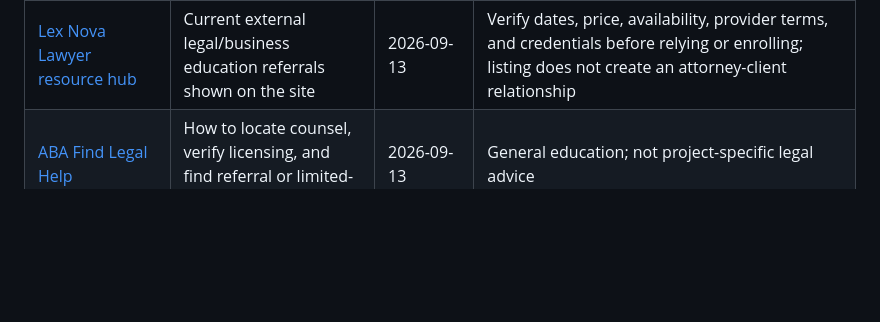
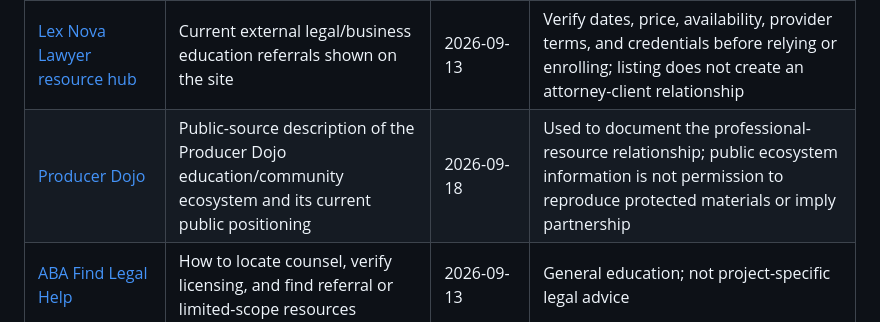
Before and after one commit to ibloud/50-ways-to-leave-another, a Markdown page: SOURCES.md, the part around the change. Rendered like a GitHub page; blank space fills up the shorter version.

Commit message:
Document Producer Dojo public source

```diff
--- a/SOURCES.md
+++ b/SOURCES.md
@@ -17,6 +17,7 @@ Public claims should be re-checked immediately before a proposal, purchase, or p
 | [Vocalizr overview](https://support.vocalizr.com/article/160-what-is-vocalizr) | Comparison marketplace and collaborative workspace for vocalists and producers | 2026-09-13 | No Charlie profile verified |
 | [IBLoud IVXX Story Lab](https://github.com/ibloud/ibloud-ivxx-story-lab) | Sync catalogue gap analysis and agent framing | 2026-09-12 | Live repo; status changes as clearance ledger is updated |
 | [Lex Nova Lawyer resource hub](https://linktr.ee/lexnovalawyer) | Current external legal/business education referrals shown on the site | 2026-09-13 | Verify dates, price, availability, provider terms, and credentials before relying or enrolling; listing does not create an attorney-client relationship |
+| [Producer Dojo](https://www.producerdojo.com/) | Public-source description of the Producer Dojo education/community ecosystem and its current public positioning | 2026-09-18 | Used to document the professional-resource relationship; public ecosystem information is not permission to reproduce protected materials or imply partnership |
 | [ABA Find Legal Help](https://www.americanbar.org/groups/legal_services/flh-home/) | How to locate counsel, verify licensing, and find referral or limited-scope resources | 2026-09-13 | General education; not project-specific legal advice |
 | [Minnesota State Bar Association](https://www.mnbar.org/) | Minnesota lawyer referral and public legal resources | 2026-09-13 | Confirm current service details with the bar association |
 
```
